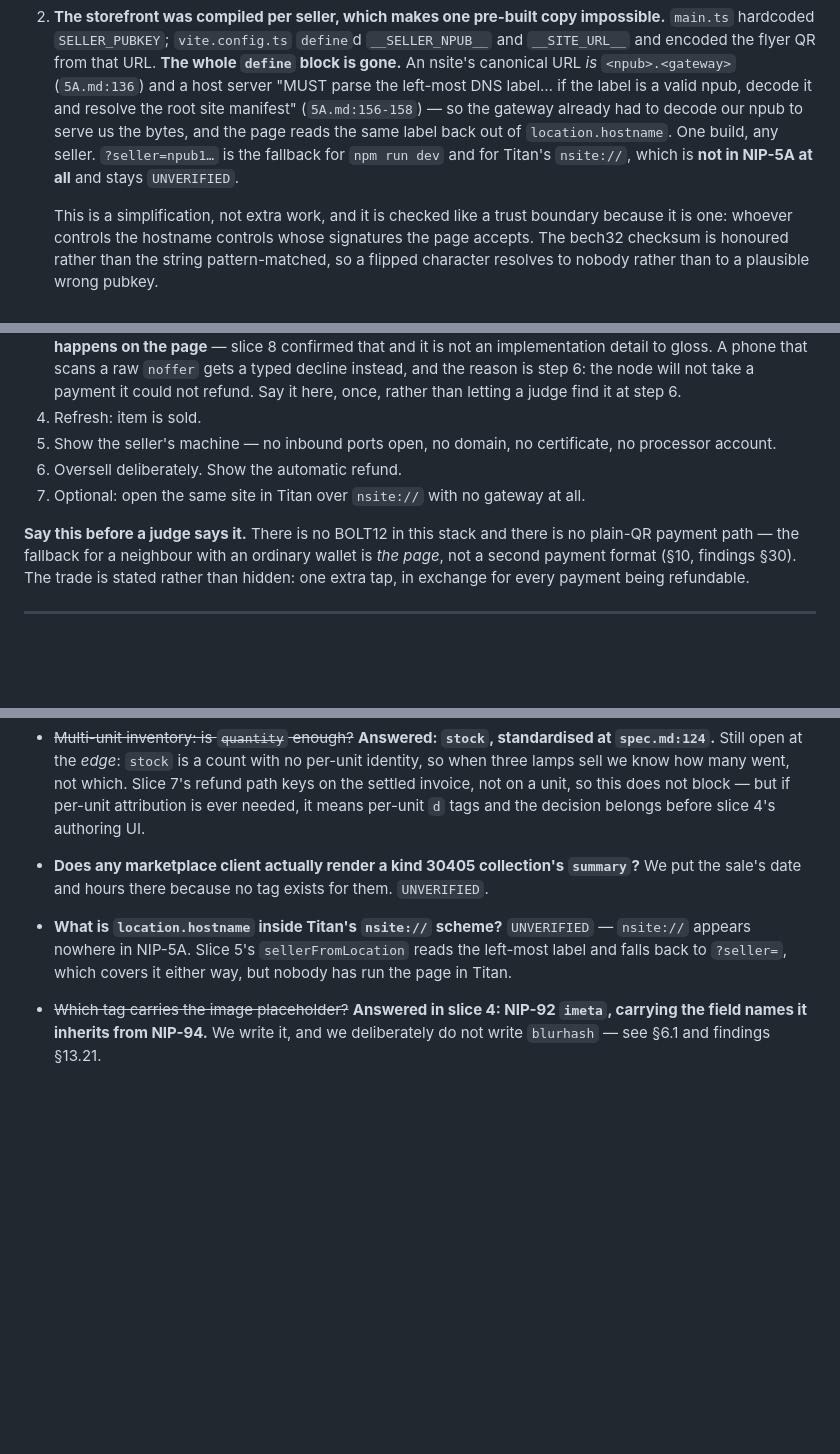
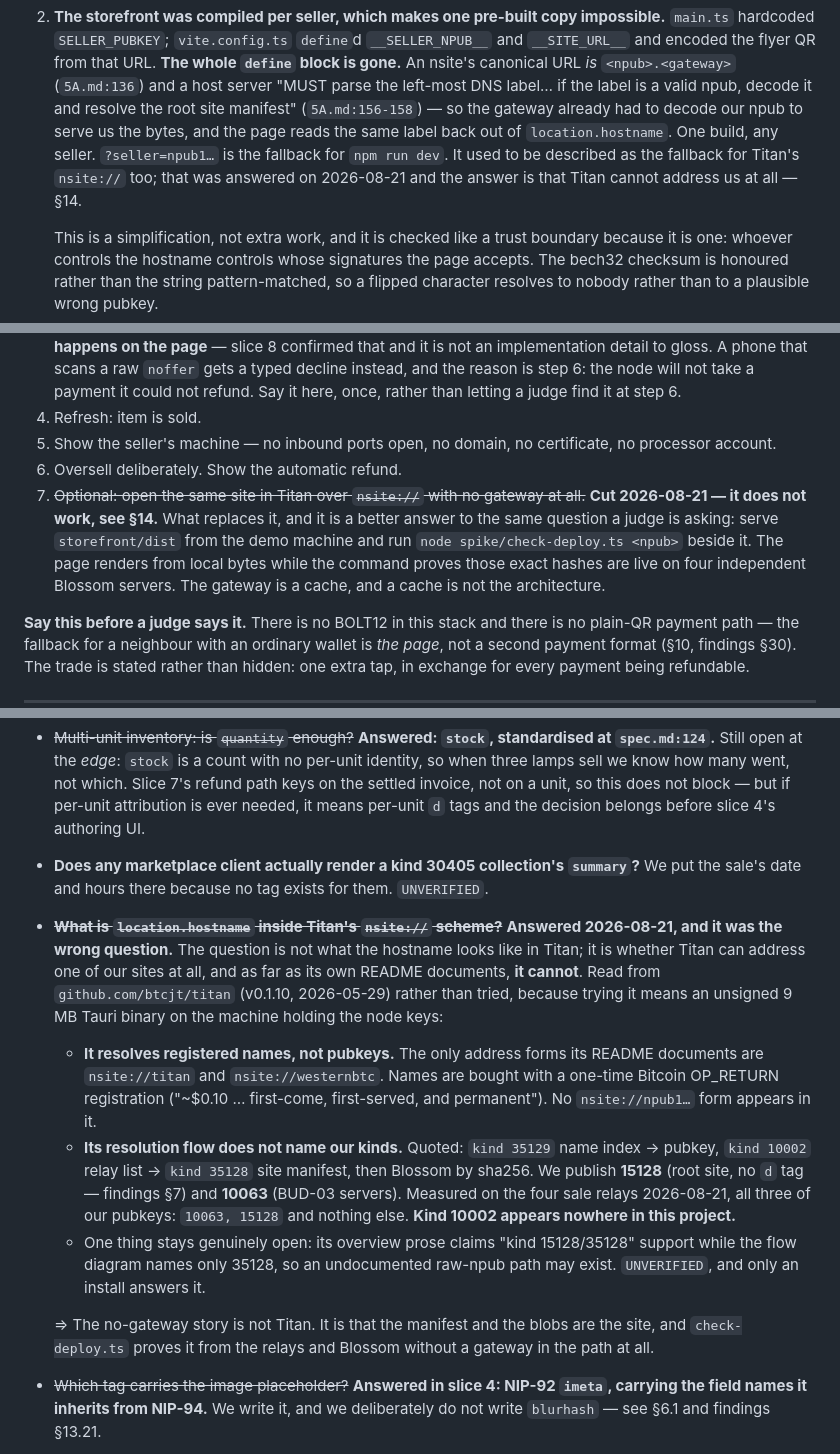
Before and after one commit to themikemoniker/clink-project, a Markdown page: docs/spec.md, 3 parts joined by grey strips. Drawn GitHub-style; blank space fills up the shorter version.

Commit message:
spec.md: Titan cannot open one of our sites, so stop saying it can
Four places said or implied that a buyer could skip the gateway by opening the
site in Titan over `nsite://`, including step 7 of the demo run-sheet. §14 filed
the open question as "what is `location.hostname` inside Titan's `nsite://`?",
which assumed the page loads there at all.

Read from `github.com/btcjt/titan` (v0.1.10, 2026-05-29) rather than tried,
because trying it costs an unsigned 9 MB Tauri binary on the machine holding the
node keys — the same honest pricing findings §7 gave nsyte. Its README documents
two address forms, `nsite://titan` and `nsite://westernbtc`: registered names,
bought with a one-time Bitcoin OP_RETURN, not pubkeys. Its resolution flow reads
kind 35129 name index, kind 10002 relay list, kind 35128 manifest. We publish
15128 and 10063. Queried on the four sale relays 2026-08-21, all three of our
pubkeys carry `10063, 15128` and nothing else, and kind 10002 appears nowhere in
this project.

One thing stays open and is labelled `UNVERIFIED`: its overview prose claims
"15128/35128" while the flow names only 35128, so an undocumented raw-npub path
may exist. Only an install answers that, and it is not worth an install.

Run-sheet step 7 is replaced rather than deleted, because it was answering a real
question. Serve `storefront/dist` from the demo machine and run `check-deploy.ts`
beside it: the page renders from local bytes while the command proves those exact
hashes are live on four independent Blossom servers. That is the no-gateway
claim, and it does not need a second browser to make it.

Co-Authored-By: Claude Opus 5 (1M context) <noreply@anthropic.com>
Claude-Session: https://claude.ai/code/session_012zhVHdkmNhwwE3KsCiDPAt

```diff
--- a/docs/spec.md
+++ b/docs/spec.md
@@ -1191,8 +1191,9 @@ None of it could run in a browser.
    the left-most DNS label… if the label is a valid npub, decode it and resolve the root site
    manifest" (`5A.md:156-158`) — so the gateway already had to decode our npub to serve us the
    bytes, and the page reads the same label back out of `location.hostname`. One build, any
-   seller. `?seller=npub1…` is the fallback for `npm run dev` and for Titan's `nsite://`, which
-   is **not in NIP-5A at all** and stays `UNVERIFIED`.
+   seller. `?seller=npub1…` is the fallback for `npm run dev`. It used to be described as the
+   fallback for Titan's `nsite://` too; that was answered on 2026-08-21 and the answer is that
+   Titan cannot address us at all — §14.
 
    This is a simplification, not extra work, and it is checked like a trust boundary because it
    is one: whoever controls the hostname controls whose signatures the page accepts. The bech32
@@ -1564,7 +1565,12 @@ Both Boltz and lnp2pbot were shut down in August 2026 after AI-assisted attacker
 4. Refresh: item is sold.
 5. Show the seller's machine — no inbound ports open, no domain, no certificate, no processor account.
 6. Oversell deliberately. Show the automatic refund.
-7. Optional: open the same site in Titan over `nsite://` with no gateway at all.
+7. ~~Optional: open the same site in Titan over `nsite://` with no gateway at all.~~ **Cut
+   2026-08-21 — it does not work, see §14.** What replaces it, and it is a better answer to the
+   same question a judge is asking: serve `storefront/dist` from the demo machine and run
+   `node spike/check-deploy.ts <npub>` beside it. The page renders from local bytes while the
+   command proves those exact hashes are live on four independent Blossom servers. The gateway
+   is a cache, and a cache is not the architecture.
 
 **Say this before a judge says it.** There is no BOLT12 in this stack and there is no plain-QR
 payment path — the fallback for a neighbour with an ordinary wallet is *the page*, not a second
@@ -1585,9 +1591,27 @@ exchange for every payment being refundable.
   means per-unit `d` tags and the decision belongs before slice 4's authoring UI.
 - **Does any marketplace client actually render a kind 30405 collection's `summary`?** We put the
   sale's date and hours there because no tag exists for them. `UNVERIFIED`.
-- **What is `location.hostname` inside Titan's `nsite://` scheme?** `UNVERIFIED` — `nsite://`
-  appears nowhere in NIP-5A. Slice 5's `sellerFromLocation` reads the left-most label and falls
-  back to `?seller=`, which covers it either way, but nobody has run the page in Titan.
+- ~~**What is `location.hostname` inside Titan's `nsite://` scheme?**~~ **Answered 2026-08-21,
+  and it was the wrong question.** The question is not what the hostname looks like in Titan; it
+  is whether Titan can address one of our sites at all, and as far as its own README documents,
+  **it cannot**. Read from `github.com/btcjt/titan` (v0.1.10, 2026-05-29) rather than tried,
+  because trying it means an unsigned 9 MB Tauri binary on the machine holding the node keys:
+
+  - **It resolves registered names, not pubkeys.** The only address forms its README documents
+    are `nsite://titan` and `nsite://westernbtc`. Names are bought with a one-time Bitcoin
+    OP_RETURN registration ("~$0.10 … first-come, first-served, and permanent"). No
+    `nsite://npub1…` form appears in it.
+  - **Its resolution flow does not name our kinds.** Quoted: `kind 35129` name index → pubkey,
+    `kind 10002` relay list → `kind 35128` site manifest, then Blossom by sha256. We publish
+    **15128** (root site, no `d` tag — findings §7) and **10063** (BUD-03 servers). Measured on
+    the four sale relays 2026-08-21, all three of our pubkeys: `10063, 15128` and nothing else.
+    **Kind 10002 appears nowhere in this project.**
+  - One thing stays genuinely open: its overview prose claims "kind 15128/35128" support while
+    the flow diagram names only 35128, so an undocumented raw-npub path may exist. `UNVERIFIED`,
+    and only an install answers it.
+
+  ⇒ The no-gateway story is not Titan. It is that the manifest and the blobs are the site, and
+  `check-deploy.ts` proves it from the relays and Blossom without a gateway in the path at all.
 - ~~Which tag carries the image placeholder?~~ **Answered in slice 4: NIP-92 `imeta`, carrying the
   field names it inherits from NIP-94.** We write it, and we deliberately do not write
   `blurhash` — see §6.1 and findings §13.21.
```
Also changed, not shown: other parts of docs/spec.md (+1 -1 lines).
